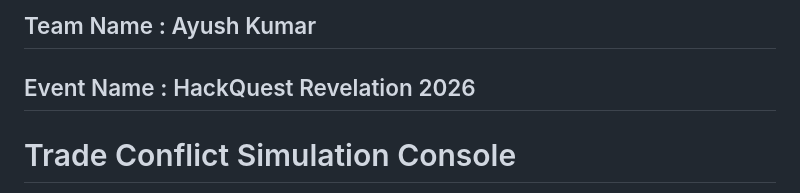
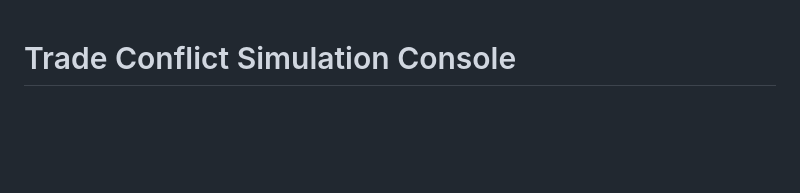
Before and after one commit to kumarayush0104/Hackquest, a Markdown page: README.md, the part around the change. Rendered like a GitHub page; blank space fills up the shorter version.

```diff
--- a/README.md
+++ b/README.md
@@ -1,7 +1,3 @@
-## Team Name : Ayush Kumar
-## Event Name : HackQuest Revelation 2026
-
-
 # Trade Conflict Simulation Console
 
 A multi-agent trade conflict simulator with a live policy dashboard.
```
